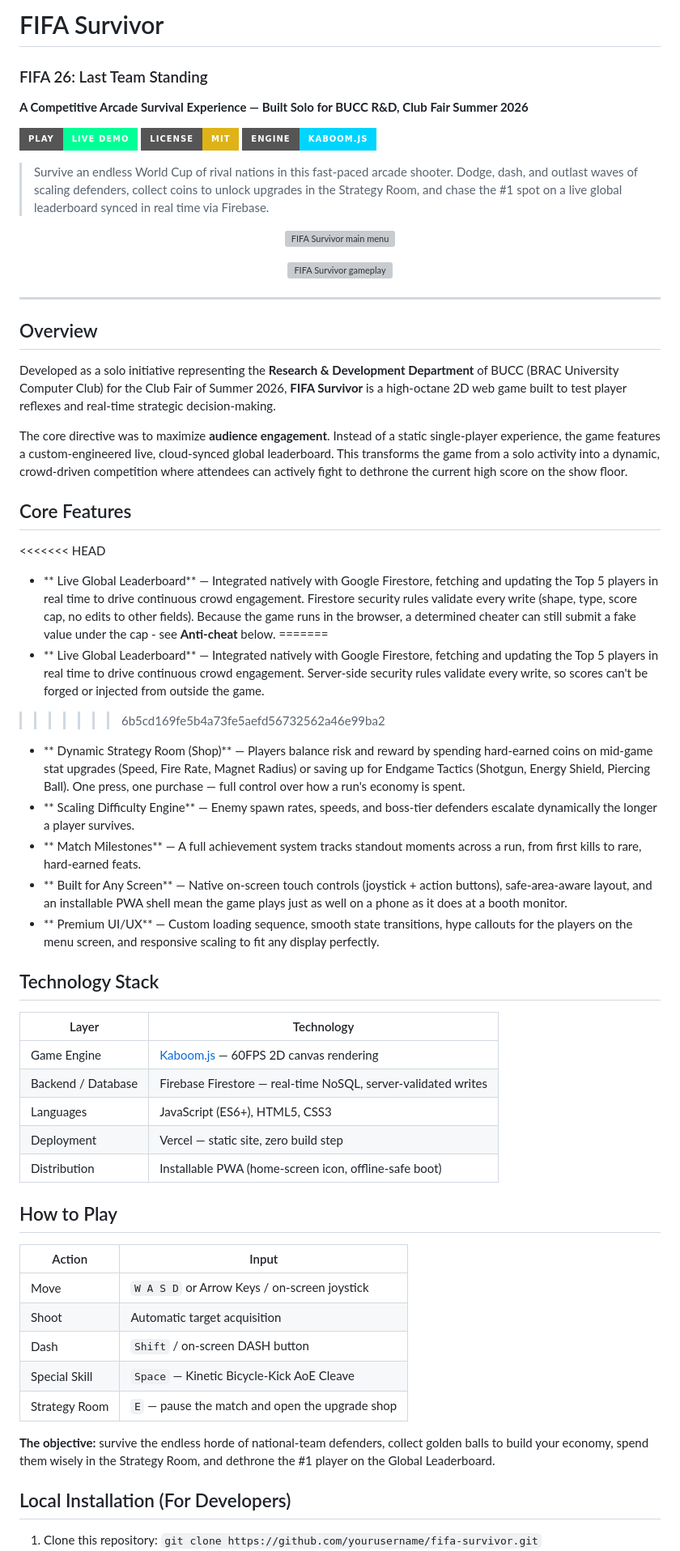
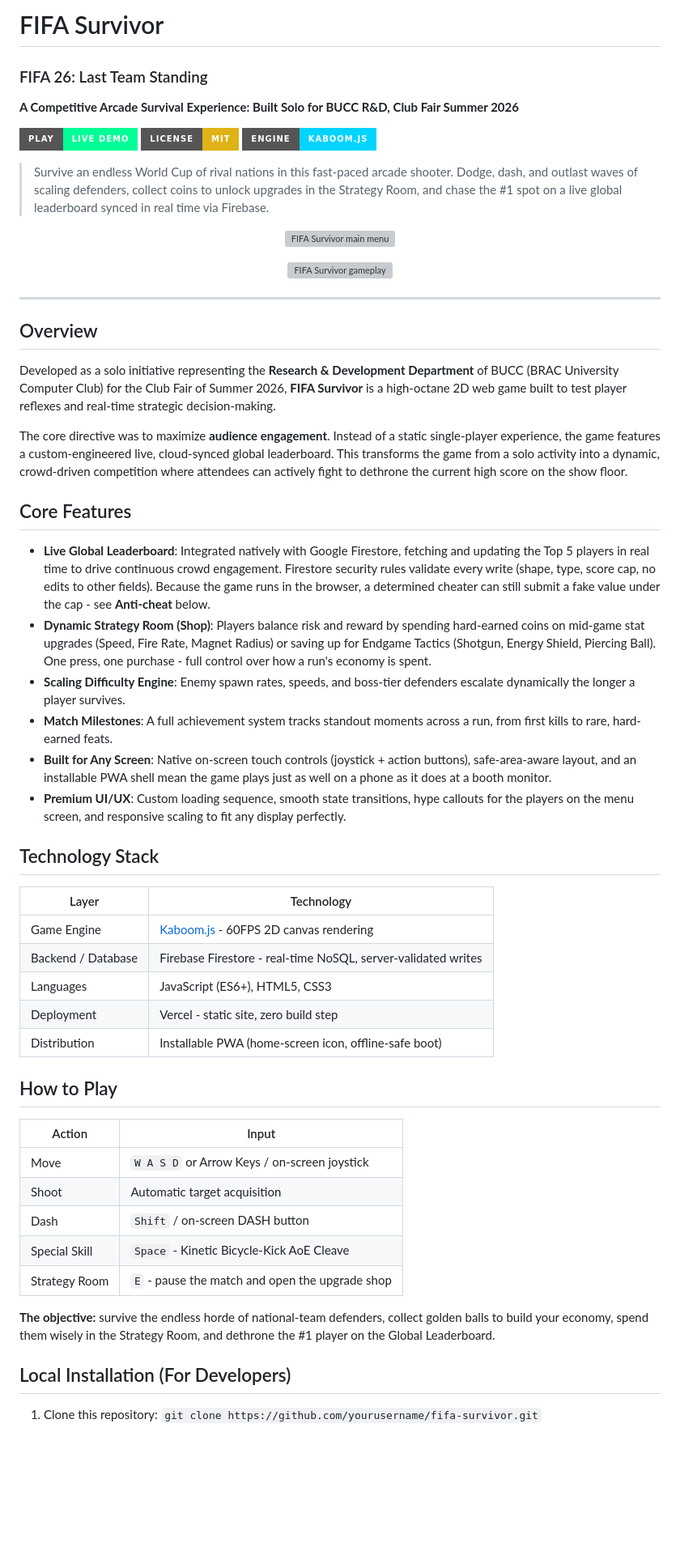
Before and after one commit to MdFahimHassan/FIFA-Survivor, a Markdown page: README.md, the part around one of its changes. Shown at 81% size. Rendered like a GitHub page; badges without logos; blank space fills up the shorter version; grey boxes are pictures that could not be loaded.

```diff
--- a/README.md
+++ b/README.md
@@ -1,7 +1,7 @@
-#  FIFA Survivor
+# FIFA Survivor
 ### FIFA 26: Last Team Standing
 
-**A Competitive Arcade Survival Experience — Built Solo for BUCC R&D, Club Fair Summer 2026**
+**A Competitive Arcade Survival Experience: Built Solo for BUCC R&D, Club Fair Summer 2026**
 
 [![Play Now](https://img.shields.io/badge/PLAY-LIVE%20DEMO-00ff96?style=for-the-badge)](https://fifa-survivor-two.vercel.app)
 [![License: MIT](https://img.shields.io/badge/License-MIT-yellow.svg?style=for-the-badge)](LICENSE)
@@ -19,48 +19,44 @@
 
 ---
 
-##  Overview
+## Overview
 
 Developed as a solo initiative representing the **Research & Development Department** of BUCC (BRAC University Computer Club) for the Club Fair of Summer 2026, **FIFA Survivor** is a high-octane 2D web game built to test player reflexes and real-time strategic decision-making.
 
 The core directive was to maximize **audience engagement**. Instead of a static single-player experience, the game features a custom-engineered live, cloud-synced global leaderboard. This transforms the game from a solo activity into a dynamic, crowd-driven competition where attendees can actively fight to dethrone the current high score on the show floor.
 
-##  Core Features
+## Core Features
 
-<<<<<<< HEAD
-* ** Live Global Leaderboard** — Integrated natively with Google Firestore, fetching and updating the Top 5 players in real time to drive continuous crowd engagement. Firestore security rules validate every write (shape, type, score cap, no edits to other fields). Because the game runs in the browser, a determined cheater can still submit a fake value under the cap - see **Anti-cheat** below.
-=======
-* ** Live Global Leaderboard** — Integrated natively with Google Firestore, fetching and updating the Top 5 players in real time to drive continuous crowd engagement. Server-side security rules validate every write, so scores can't be forged or injected from outside the game.
->>>>>>> 6b5cd169fe5b4a73fe5aefd56732562a46e99ba2
-* ** Dynamic Strategy Room (Shop)** — Players balance risk and reward by spending hard-earned coins on mid-game stat upgrades (Speed, Fire Rate, Magnet Radius) or saving up for Endgame Tactics (Shotgun, Energy Shield, Piercing Ball). One press, one purchase — full control over how a run's economy is spent.
-* ** Scaling Difficulty Engine** — Enemy spawn rates, speeds, and boss-tier defenders escalate dynamically the longer a player survives.
-* ** Match Milestones** — A full achievement system tracks standout moments across a run, from first kills to rare, hard-earned feats.
-* ** Built for Any Screen** — Native on-screen touch controls (joystick + action buttons), safe-area-aware layout, and an installable PWA shell mean the game plays just as well on a phone as it does at a booth monitor.
-* ** Premium UI/UX** — Custom loading sequence, smooth state transitions, hype callouts for the players on the menu screen, and responsive scaling to fit any display perfectly.
+* **Live Global Leaderboard**: Integrated natively with Google Firestore, fetching and updating the Top 5 players in real time to drive continuous crowd engagement. Firestore security rules validate every write (shape, type, score cap, no edits to other fields). Because the game runs in the browser, a determined cheater can still submit a fake value under the cap - see **Anti-cheat** below.
+* **Dynamic Strategy Room (Shop)**: Players balance risk and reward by spending hard-earned coins on mid-game stat upgrades (Speed, Fire Rate, Magnet Radius) or saving up for Endgame Tactics (Shotgun, Energy Shield, Piercing Ball). One press, one purchase - full control over how a run's economy is spent.
+* **Scaling Difficulty Engine**: Enemy spawn rates, speeds, and boss-tier defenders escalate dynamically the longer a player survives.
+* **Match Milestones**: A full achievement system tracks standout moments across a run, from first kills to rare, hard-earned feats.
+* **Built for Any Screen**: Native on-screen touch controls (joystick + action buttons), safe-area-aware layout, and an installable PWA shell mean the game plays just as well on a phone as it does at a booth monitor.
+* **Premium UI/UX**: Custom loading sequence, smooth state transitions, hype callouts for the players on the menu screen, and responsive scaling to fit any display perfectly.
 
-##  Technology Stack
+## Technology Stack
 
 | Layer | Technology |
 |---|---|
-| Game Engine | [Kaboom.js](https://kaboomjs.com) — 60FPS 2D canvas rendering |
-| Backend / Database | Firebase Firestore — real-time NoSQL, server-validated writes |
+| Game Engine | [Kaboom.js](https://kaboomjs.com) - 60FPS 2D canvas rendering |
+| Backend / Database | Firebase Firestore - real-time NoSQL, server-validated writes |
 | Languages | JavaScript (ES6+), HTML5, CSS3 |
-| Deployment | Vercel — static site, zero build step |
+| Deployment | Vercel - static site, zero build step |
 | Distribution | Installable PWA (home-screen icon, offline-safe boot) |
 
-##  How to Play
+## How to Play
 
 | Action | Input |
 |---|---|
 | Move | `W A S D` or Arrow Keys / on-screen joystick |
 | Shoot | Automatic target acquisition |
 | Dash | `Shift` / on-screen DASH button |
-| Special Skill | `Space` — Kinetic Bicycle-Kick AoE Cleave |
-| Strategy Room | `E` — pause the match and open the upgrade shop |
+| Special Skill | `Space` - Kinetic Bicycle-Kick AoE Cleave |
+| Strategy Room | `E` - pause the match and open the upgrade shop |
 
 **The objective:** survive the endless horde of national-team defenders, collect golden balls to build your economy, spend them wisely in the Strategy Room, and dethrone the #1 player on the Global Leaderboard.
 
-##  Local Installation (For Developers)
+## Local Installation (For Developers)
 
 1. Clone this repository: `git clone https://github.com/yourusername/fifa-survivor.git`
 2. Open the directory in your preferred IDE (e.g., VS Code).
```
Also changed, not shown: other parts of README.md (+11 -14 lines).
